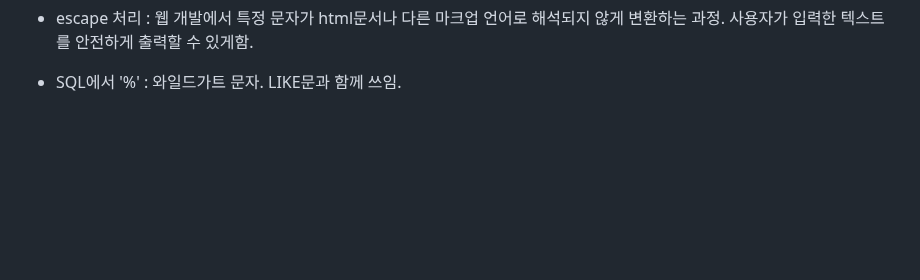
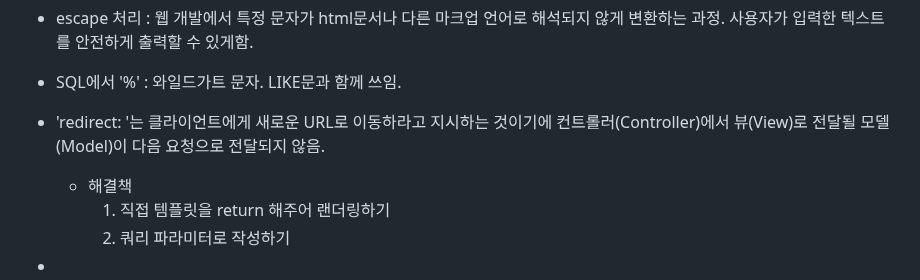
Before and after one commit to Song-Jihan/JumpToSpringBoot3, a Markdown page: What_I_Didn't_Know_Organziation.md, the part around the change. GitHub-like rendering; blank space fills up the shorter version.

```diff
--- a/What_I_Didn't_Know_Organziation.md
+++ b/What_I_Didn't_Know_Organziation.md
@@ -288,3 +288,12 @@
 
 
 * SQL에서 '%' : 와일드가트 문자. LIKE문과 함께 쓰임.
+
+
+* 'redirect: '는 클라이언트에게 새로운 URL로 이동하라고 지시하는 것이기에 컨트롤러(Controller)에서 뷰(View)로 전달될 모델(Model)이 다음 요청으로 전달되지 않음.
+  * 해결책
+    1. 직접 템플릿을 return 해주어 랜더링하기
+    2. 쿼리 파라미터로 작성하기
+
+
+*
```
